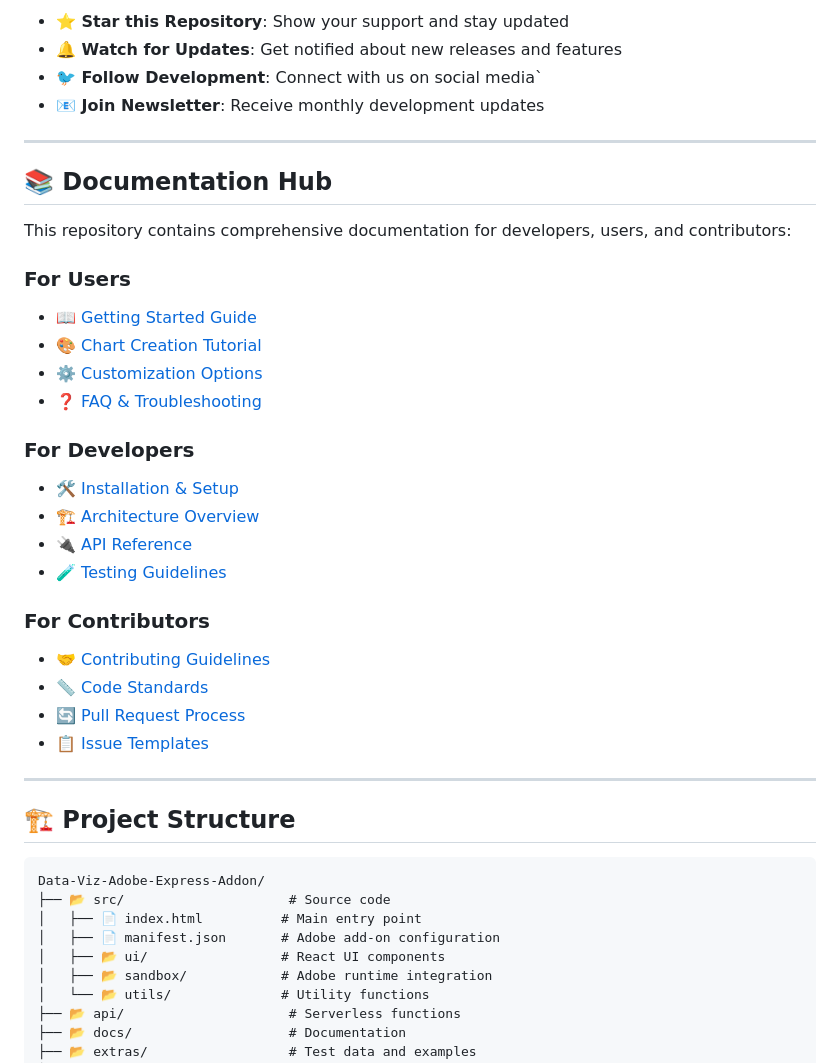
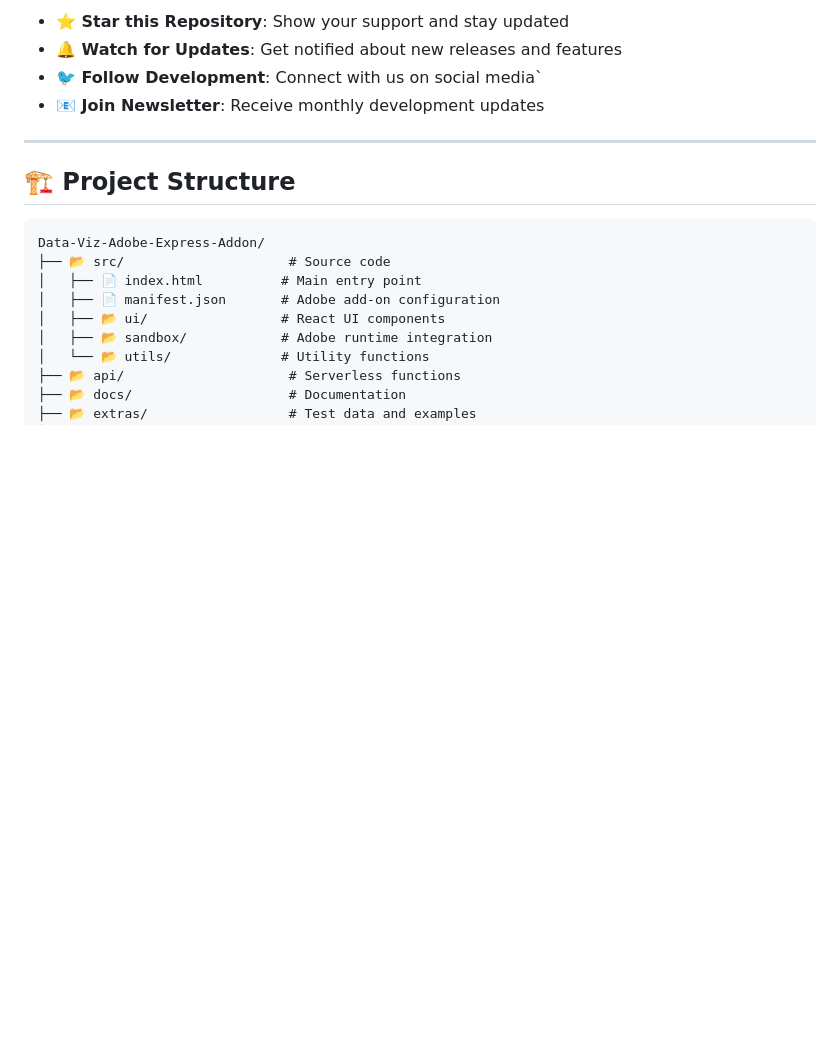
Before and after one commit to prateekrauniyar345/adobe-express-Data-Viz-Add-on, a Markdown page: Readme.md, the part around the change. GitHub-like rendering; blank space fills up the shorter version.

````diff
--- a/Readme.md
+++ b/Readme.md
@@ -157,30 +157,6 @@ We believe in the power of community-driven development. Here's how you can cont
 
 ---
 
-## 📚 Documentation Hub
-
-This repository contains comprehensive documentation for developers, users, and contributors:
-
-### For Users
-- [📖 Getting Started Guide](docs/user-guide.md)
-- [🎨 Chart Creation Tutorial](docs/tutorials/creating-charts.md)
-- [⚙️ Customization Options](docs/user-guide/customization.md)
-- [❓ FAQ & Troubleshooting](docs/faq.md)
-
-### For Developers
-- [🛠️ Installation & Setup](docs/development/setup.md)
-- [🏗️ Architecture Overview](docs/development/architecture.md)
-- [🔌 API Reference](docs/api/README.md)
-- [🧪 Testing Guidelines](docs/development/testing.md)
-
-### For Contributors
-- [🤝 Contributing Guidelines](CONTRIBUTING.md)
-- [📏 Code Standards](docs/development/coding-standards.md)
-- [🔄 Pull Request Process](docs/development/pr-process.md)
-- [📋 Issue Templates](docs/templates/README.md)
-
----
-
 ## 🏗️ Project Structure
 
 ```
````
